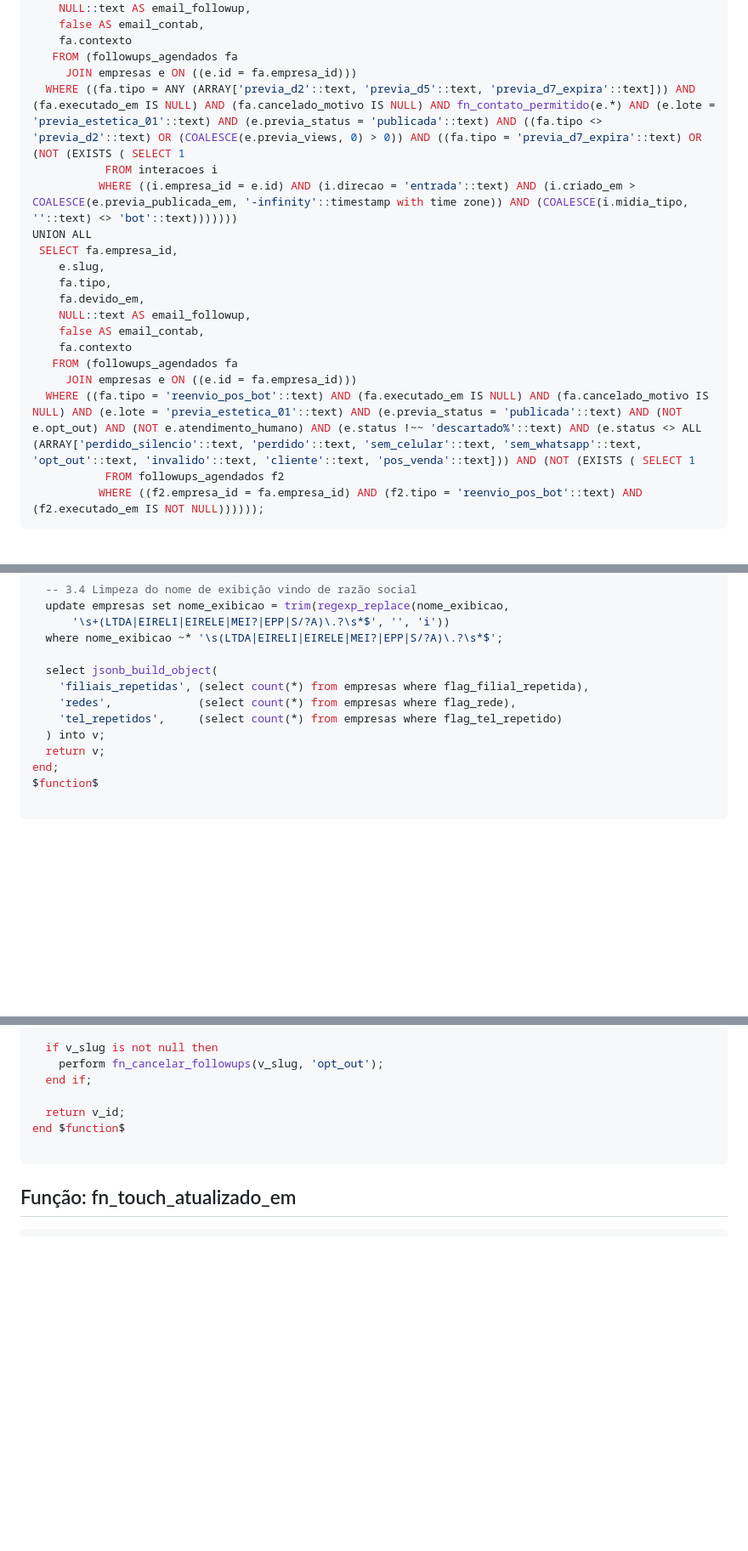
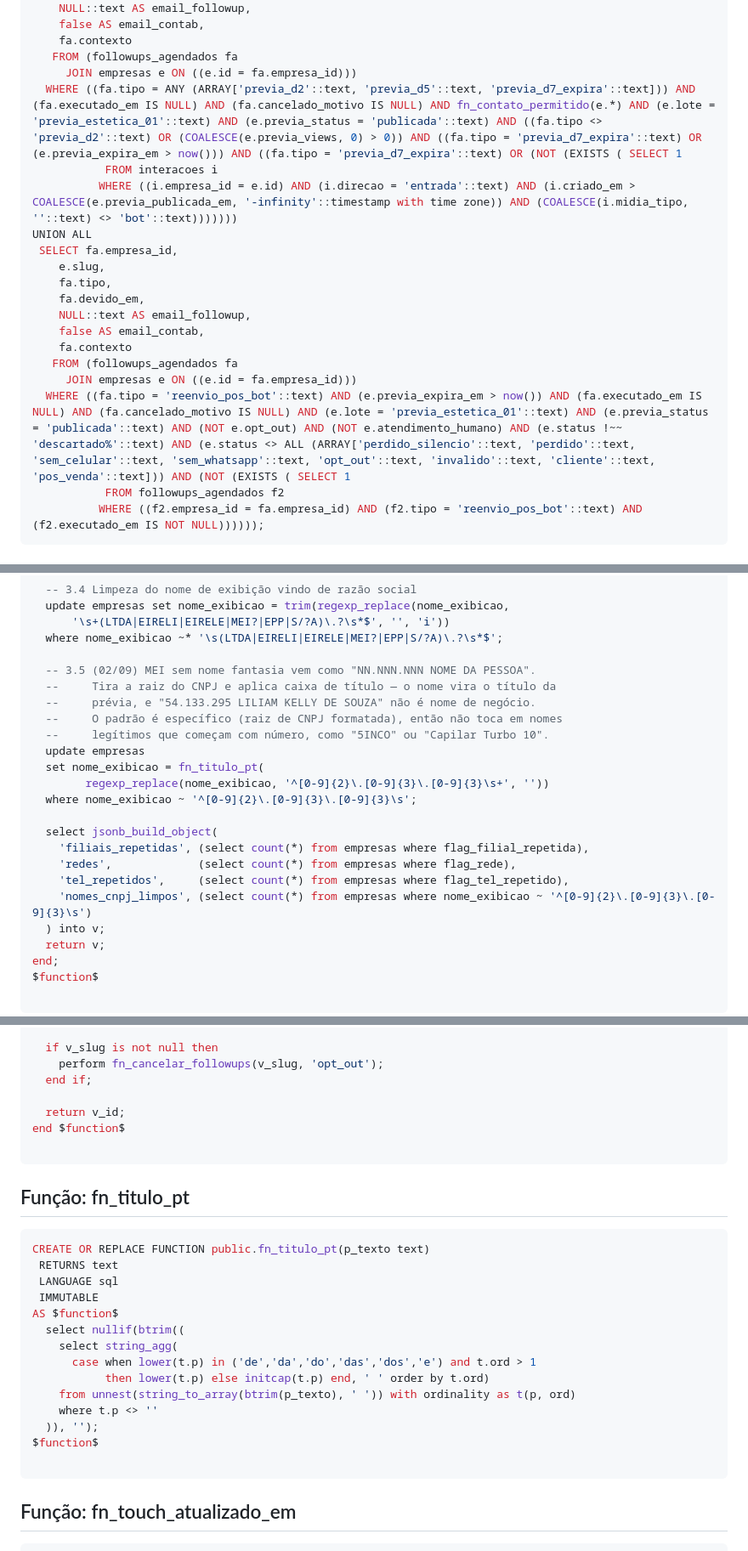
Before and after one commit to atitudesolucoesinteligentes/atitude-docs, a Markdown page: schema.md, 3 parts joined by grey strips. Shown at 85% size. GitHub-like rendering; blank space fills up the shorter version.

Commit message:
chore: atualiza schema.md (2026-09-03)

````diff
--- a/schema.md
+++ b/schema.md
@@ -1404,7 +1404,7 @@ UNION ALL
     fa.contexto
    FROM (followups_agendados fa
      JOIN empresas e ON ((e.id = fa.empresa_id)))
-  WHERE ((fa.tipo = ANY (ARRAY['previa_d2'::text, 'previa_d5'::text, 'previa_d7_expira'::text])) AND (fa.executado_em IS NULL) AND (fa.cancelado_motivo IS NULL) AND fn_contato_permitido(e.*) AND (e.lote = 'previa_estetica_01'::text) AND (e.previa_status = 'publicada'::text) AND ((fa.tipo <> 'previa_d2'::text) OR (COALESCE(e.previa_views, 0) > 0)) AND ((fa.tipo = 'previa_d7_expira'::text) OR (NOT (EXISTS ( SELECT 1
+  WHERE ((fa.tipo = ANY (ARRAY['previa_d2'::text, 'previa_d5'::text, 'previa_d7_expira'::text])) AND (fa.executado_em IS NULL) AND (fa.cancelado_motivo IS NULL) AND fn_contato_permitido(e.*) AND (e.lote = 'previa_estetica_01'::text) AND (e.previa_status = 'publicada'::text) AND ((fa.tipo <> 'previa_d2'::text) OR (COALESCE(e.previa_views, 0) > 0)) AND ((fa.tipo = 'previa_d7_expira'::text) OR (e.previa_expira_em > now())) AND ((fa.tipo = 'previa_d7_expira'::text) OR (NOT (EXISTS ( SELECT 1
            FROM interacoes i
           WHERE ((i.empresa_id = e.id) AND (i.direcao = 'entrada'::text) AND (i.criado_em > COALESCE(e.previa_publicada_em, '-infinity'::timestamp with time zone)) AND (COALESCE(i.midia_tipo, ''::text) <> 'bot'::text)))))))
 UNION ALL
@@ -1417,7 +1417,7 @@ UNION ALL
     fa.contexto
    FROM (followups_agendados fa
      JOIN empresas e ON ((e.id = fa.empresa_id)))
-  WHERE ((fa.tipo = 'reenvio_pos_bot'::text) AND (fa.executado_em IS NULL) AND (fa.cancelado_motivo IS NULL) AND (e.lote = 'previa_estetica_01'::text) AND (e.previa_status = 'publicada'::text) AND (NOT e.opt_out) AND (NOT e.atendimento_humano) AND (e.status !~~ 'descartado%'::text) AND (e.status <> ALL (ARRAY['perdido_silencio'::text, 'perdido'::text, 'sem_celular'::text, 'sem_whatsapp'::text, 'opt_out'::text, 'invalido'::text, 'cliente'::text, 'pos_venda'::text])) AND (NOT (EXISTS ( SELECT 1
+  WHERE ((fa.tipo = 'reenvio_pos_bot'::text) AND (e.previa_expira_em > now()) AND (fa.executado_em IS NULL) AND (fa.cancelado_motivo IS NULL) AND (e.lote = 'previa_estetica_01'::text) AND (e.previa_status = 'publicada'::text) AND (NOT e.opt_out) AND (NOT e.atendimento_humano) AND (e.status !~~ 'descartado%'::text) AND (e.status <> ALL (ARRAY['perdido_silencio'::text, 'perdido'::text, 'sem_celular'::text, 'sem_whatsapp'::text, 'opt_out'::text, 'invalido'::text, 'cliente'::text, 'pos_venda'::text])) AND (NOT (EXISTS ( SELECT 1
            FROM followups_agendados f2
           WHERE ((f2.empresa_id = fa.empresa_id) AND (f2.tipo = 'reenvio_pos_bot'::text) AND (f2.executado_em IS NOT NULL))))));
 ```
@@ -2145,10 +2145,21 @@ begin
       '\s+(LTDA|EIRELI|EIRELE|MEI?|EPP|S/?A)\.?\s*$', '', 'i'))
   where nome_exibicao ~* '\s(LTDA|EIRELI|EIRELE|MEI?|EPP|S/?A)\.?\s*$';
 
+  -- 3.5 (02/09) MEI sem nome fantasia vem como "NN.NNN.NNN NOME DA PESSOA".
+  --     Tira a raiz do CNPJ e aplica caixa de título — o nome vira o título da
+  --     prévia, e "54.133.295 LILIAM KELLY DE SOUZA" não é nome de negócio.
+  --     O padrão é específico (raiz de CNPJ formatada), então não toca em nomes
+  --     legítimos que começam com número, como "5INCO" ou "Capilar Turbo 10".
+  update empresas
+  set nome_exibicao = fn_titulo_pt(
+        regexp_replace(nome_exibicao, '^[0-9]{2}\.[0-9]{3}\.[0-9]{3}\s+', ''))
+  where nome_exibicao ~ '^[0-9]{2}\.[0-9]{3}\.[0-9]{3}\s';
+
   select jsonb_build_object(
     'filiais_repetidas', (select count(*) from empresas where flag_filial_repetida),
     'redes',             (select count(*) from empresas where flag_rede),
-    'tel_repetidos',     (select count(*) from empresas where flag_tel_repetido)
+    'tel_repetidos',     (select count(*) from empresas where flag_tel_repetido),
+    'nomes_cnpj_limpos', (select count(*) from empresas where nome_exibicao ~ '^[0-9]{2}\.[0-9]{3}\.[0-9]{3}\s')
   ) into v;
   return v;
 end;
@@ -2373,6 +2384,24 @@ end $function$
 
 ```
 
+## Função: fn_titulo_pt
+```sql
+CREATE OR REPLACE FUNCTION public.fn_titulo_pt(p_texto text)
+ RETURNS text
+ LANGUAGE sql
+ IMMUTABLE
+AS $function$
+  select nullif(btrim((
+    select string_agg(
+      case when lower(t.p) in ('de','da','do','das','dos','e') and t.ord > 1
+           then lower(t.p) else initcap(t.p) end, ' ' order by t.ord)
+    from unnest(string_to_array(btrim(p_texto), ' ')) with ordinality as t(p, ord)
+    where t.p <> ''
+  )), '');
+$function$
+
+```
+
 ## Função: fn_touch_atualizado_em
 ```sql
 CREATE OR REPLACE FUNCTION public.fn_touch_atualizado_em()
````
Also changed, not shown: other parts of schema.md (+1 -1 lines).
